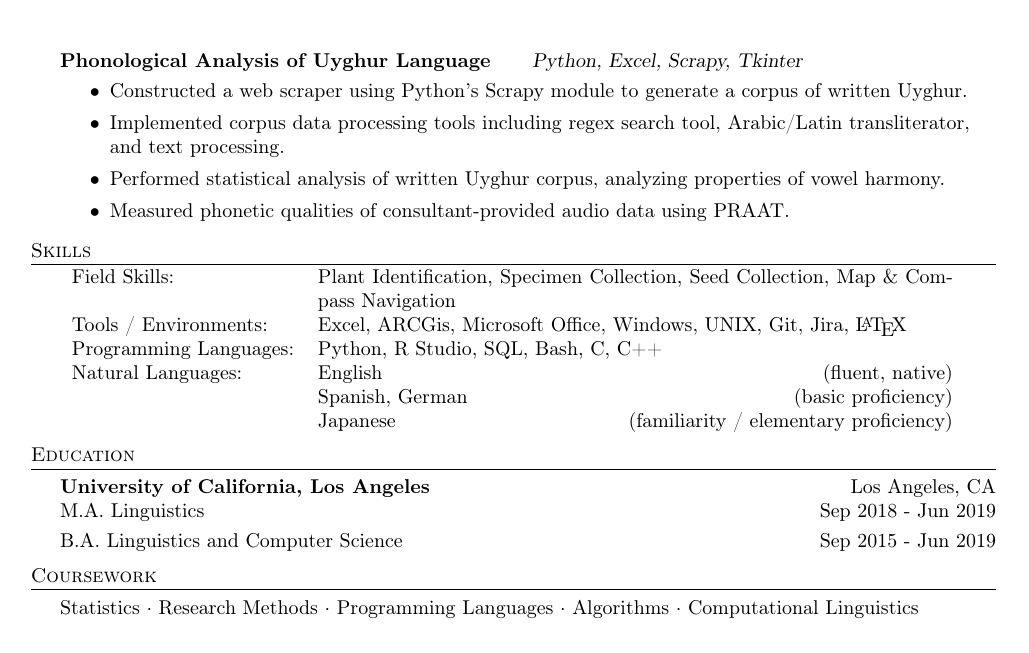
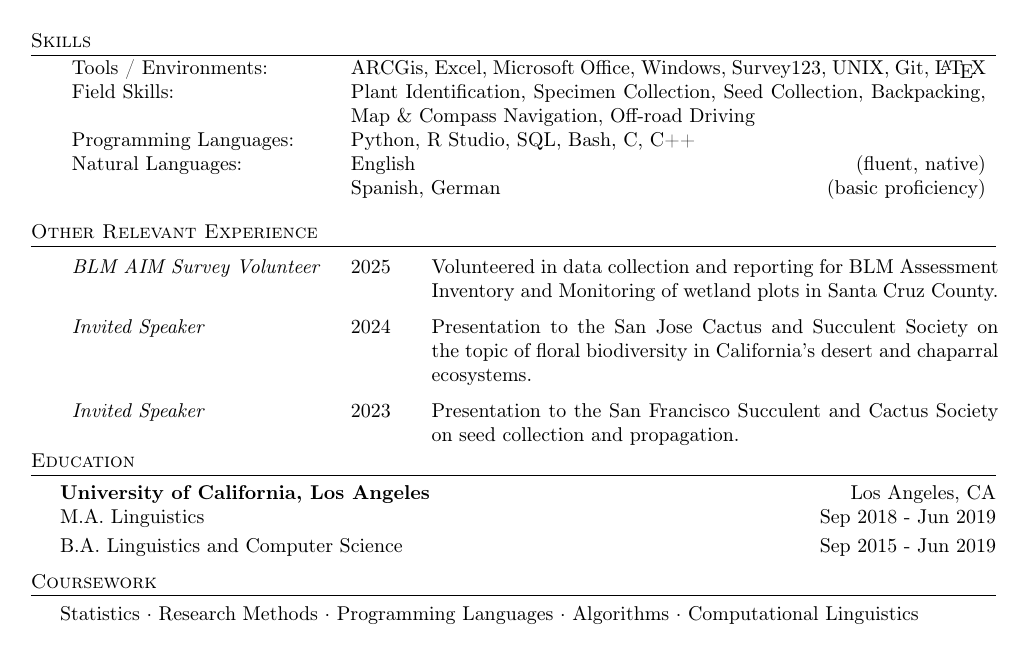
Before and after one commit to twcarson/resume, a LaTeX CV (resume_ecology.tex): page 2 of 2. Compiled offline with pdfLaTeX.

Commit message:
update ecology resume

```diff
--- a/resume_ecology.tex
+++ b/resume_ecology.tex
@@ -143,30 +147,27 @@
-		\item Relocated rare species based on the descriptions and geolocations provided in herbarium collections.
-	\end{itemize}
-	\vspace*{0mm}
-
-	{\textbf{Phonological Analysis of Uyghur Language}} \hspace*{5mm} {\sl Python, Excel, Scrapy, Tkinter}
-	\vspace*{-5pt}\begin{itemize}	\itemsep 0pt
-		\item Constructed a web scraper using Python's Scrapy module to generate a corpus of written Uyghur.
-		\item Implemented corpus data processing tools including regex search tool, Arabic/Latin transliterator, and text processing.
-		\item Performed statistical analysis of written Uyghur corpus, analyzing properties of vowel harmony.
-		\item Measured phonetic qualities of consultant-provided audio data using PRAAT.
-	\end{itemize}
-	\vspace*{0mm}
+	%=== NATURAL PAGE BREAK ===%
+	\vspace{5mm}
 
 	\header{Skills}
-	\begin{tabular}{ l p{11.2cm} }
-		Field Skills:          & Plant Identification, Specimen Collection, Seed Collection, Map \& Compass Navigation \\
-		Tools / Environments:  & Excel, ARCGis, Microsoft Office, Windows, UNIX, Git, Jira, \LaTeX
+	\begin{tabular}{ p{45mm} p{11.2cm} }
+		Tools / Environments:  & ARCGis, Excel, Microsoft Office, Windows, Survey123, UNIX, Git, \LaTeX
 		\\
+		Field Skills:          & Plant Identification, Specimen Collection, Seed Collection, Backpacking, Map \& Compass Navigation, Off-road Driving\\
 		Programming Languages: & Python, R Studio, SQL, Bash, C, C++
 		\\
 		Natural Languages:     & English \hfill (fluent, native) \newline  Spanish, German \hfill (basic proficiency)
 		\\
-		\newline & Japanese \hfill (familiarity / elementary proficiency)
-		\\
 	\end{tabular}
 	\vspace{2mm}
 
+	\header{Other Relevant Experience}
+	\begingroup
+	\renewcommand*{\arraystretch}{1.5}
+	\begin{tabular}{ p{45mm} p{1cm} p{10cm} }
+	\textit{BLM AIM Survey Volunteer} & 2025 & Volunteered in data collection and reporting for BLM Assessment Inventory and Monitoring of wetland plots in Santa Cruz County. \\
+	\textit{Invited Speaker} & 2024 & Presentation to the San Jose Cactus and Succulent Society on the topic of floral biodiversity in California's desert and chaparral ecosystems. \\
+	\textit{Invited Speaker} & 2023 & Presentation to the San Francisco Succulent and Cactus Society on seed collection and propagation. \\
+	\end{tabular}
+	\endgroup
 
 	%==== Education ====%
 	\header{Education}
```
Also changed, not shown: resume_ecology.pdf (added), resume_ecology.tex (60 more changed lines).
